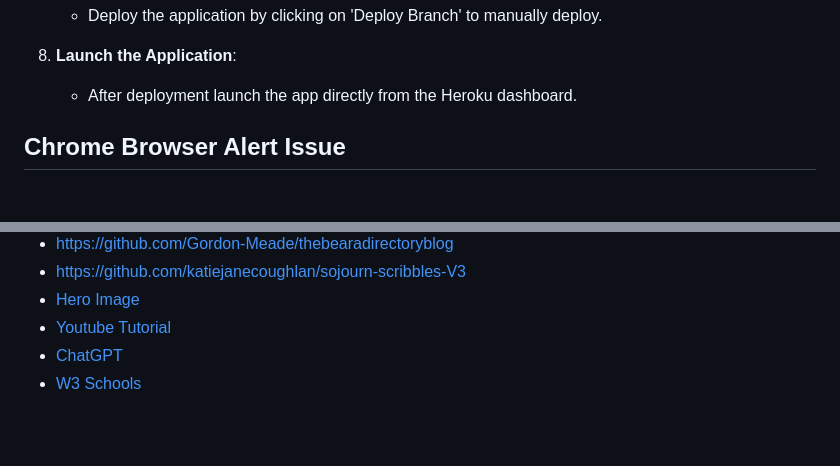
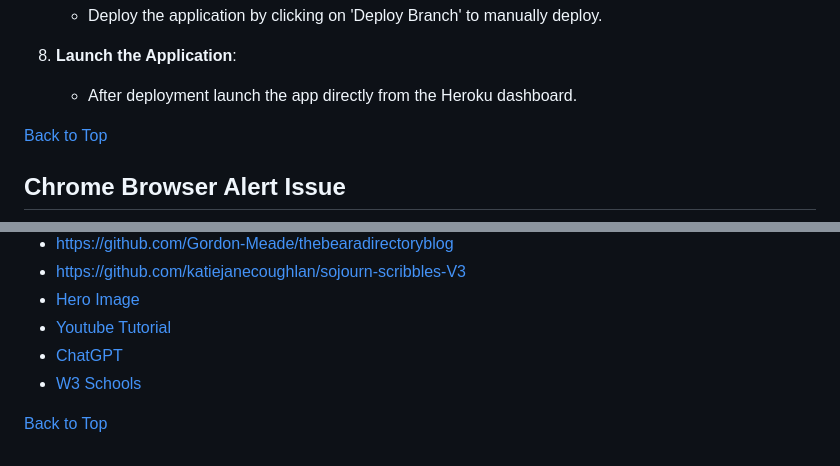
Before and after one commit to Mah-N/to-do-organizer, a Markdown page: README.md, 2 parts joined by grey strips. GitHub-like rendering; blank space fills up the shorter version.

```diff
--- a/README.md
+++ b/README.md
@@ -223,6 +222,8 @@ To deploy the To-Do List application to Heroku the following steps were taken:
 
  8.  **Launch the Application**:
      - After deployment launch the app directly from the Heroku dashboard.
+
+[Back to Top](#to-do-list-app)
 ## Chrome Browser Alert Issue
 ![Chrome_Issue](documentations/chrome_Error.png)
 
@@ -241,3 +242,5 @@ This issue has been reported and should resolve itself in the coming days, as pe
 -  [Youtube Tutorial](https://www.youtube.com/watch?v=PgDKQqvUn8U&list=PL8Loxdz4U5rqhjG3xAeE5SAmeeJJ5zQY0&index=1)
 -  [ChatGPT](https://chatgpt.com/)
 -  [W3 Schools](https://www.w3schools.com/)
+
+[Back to Top](#to-do-list-app)
```
Also changed, not shown: other parts of README.md (+0 -1 lines).
